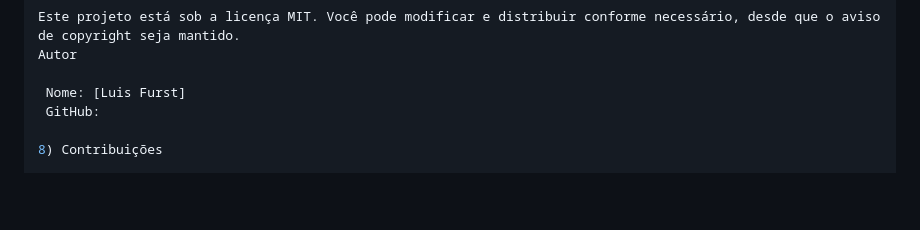
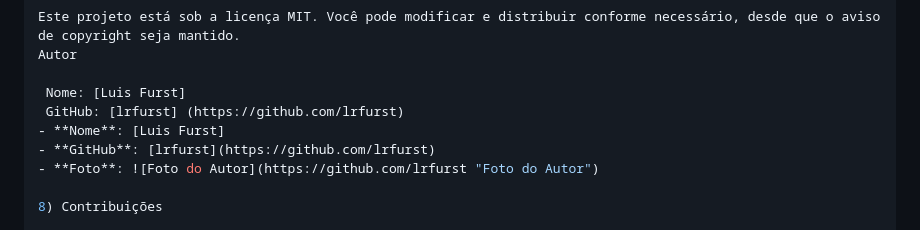
Before and after one commit to lrfurst/Amigo-secreto, a Markdown page: README.md, the part around one of its changes. Drawn GitHub-style; blank space fills up the shorter version.

```diff
--- a/README.md
+++ b/README.md
@@ -71,7 +72,10 @@ Este projeto está sob a licença MIT. Você pode modificar e distribuir conform
 Autor
 
     Nome: [Luis Furst]
-    GitHub:
+    GitHub: [lrfurst] (https://github.com/lrfurst)
+- **Nome**: [Luis Furst]
+- **GitHub**: [lrfurst](https://github.com/lrfurst)
+- **Foto**: ![Foto do Autor](https://github.com/lrfurst "Foto do Autor")
 
 8) Contribuições
 
```
Also changed, not shown: other parts of README.md (+1 -0 lines).
